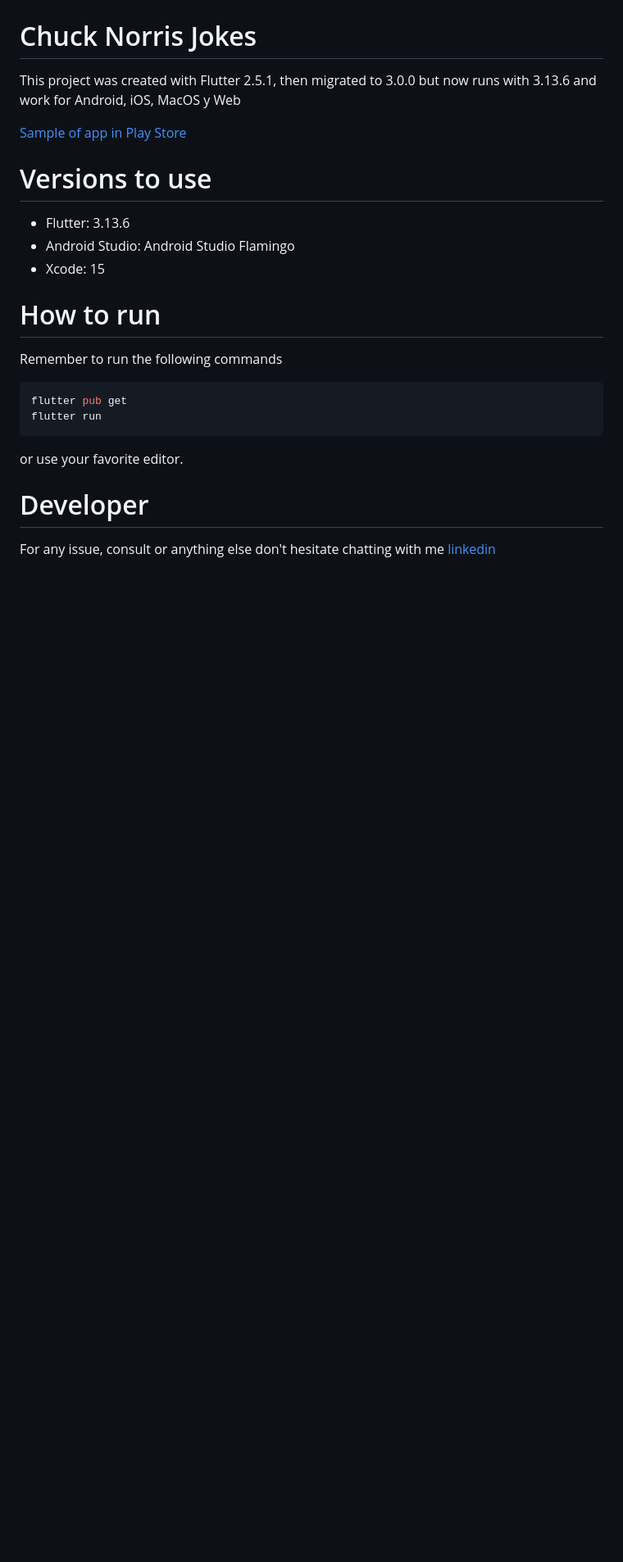
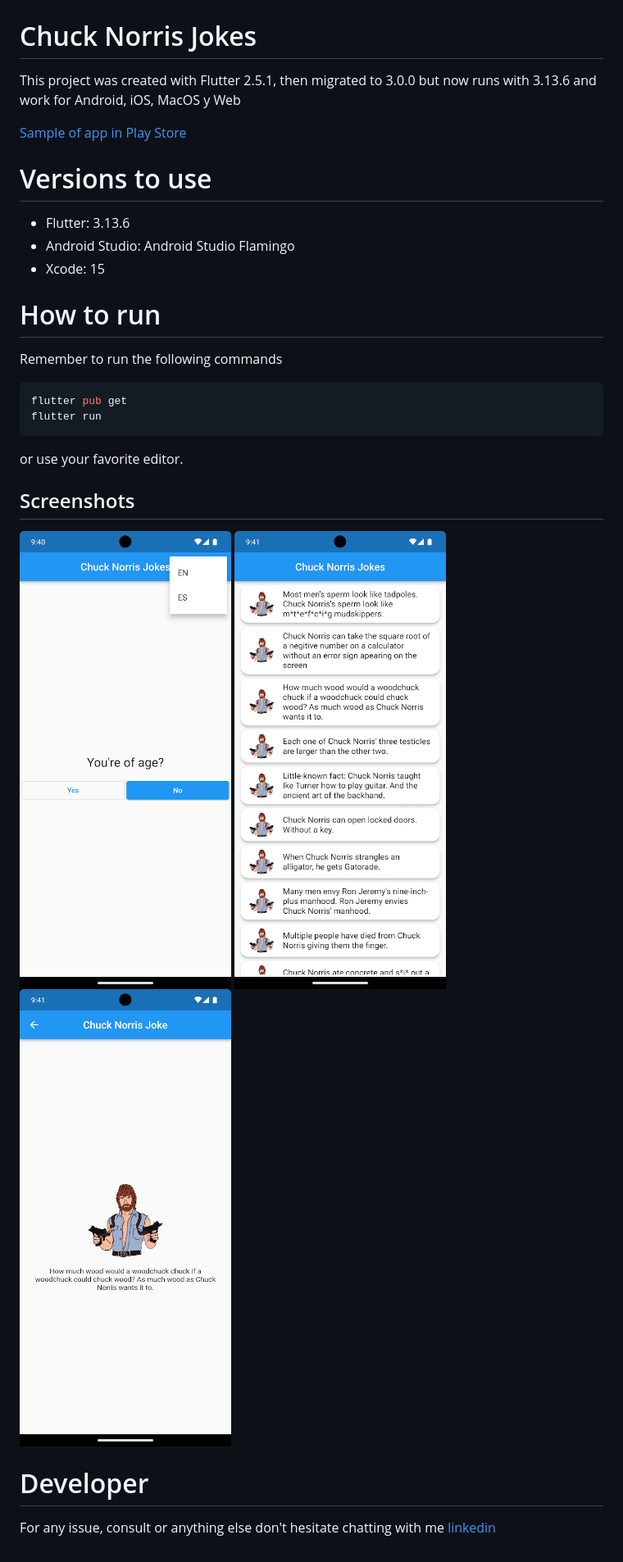
Before and after one commit to j-ixcayau/Chuck-Nurris-Jokes-Flutter, a Markdown page: README.md, the part around the change. Shown: that part at 82% size. Rendered like a GitHub page; pictures changed too: readme/joke.png (added), readme/jokes_list.png (added), readme/main.png (added); blank space fills up the shorter version.

```diff
--- a/README.md
+++ b/README.md
@@ -21,6 +21,12 @@ flutter run
 
 or use your favorite editor.
 
+## Screenshots
+
+![Main](readme/main.png 'Main screen')
+![Jokes List](readme/jokes_list.png 'Jokes List screen')
+![Joke](readme/joke.png 'Joke screen')
+
 # Developer
 
 For any issue, consult or anything else don't hesitate chatting with me [linkedin](https://www.linkedin.com/in/jonathanixcayau/)
```
